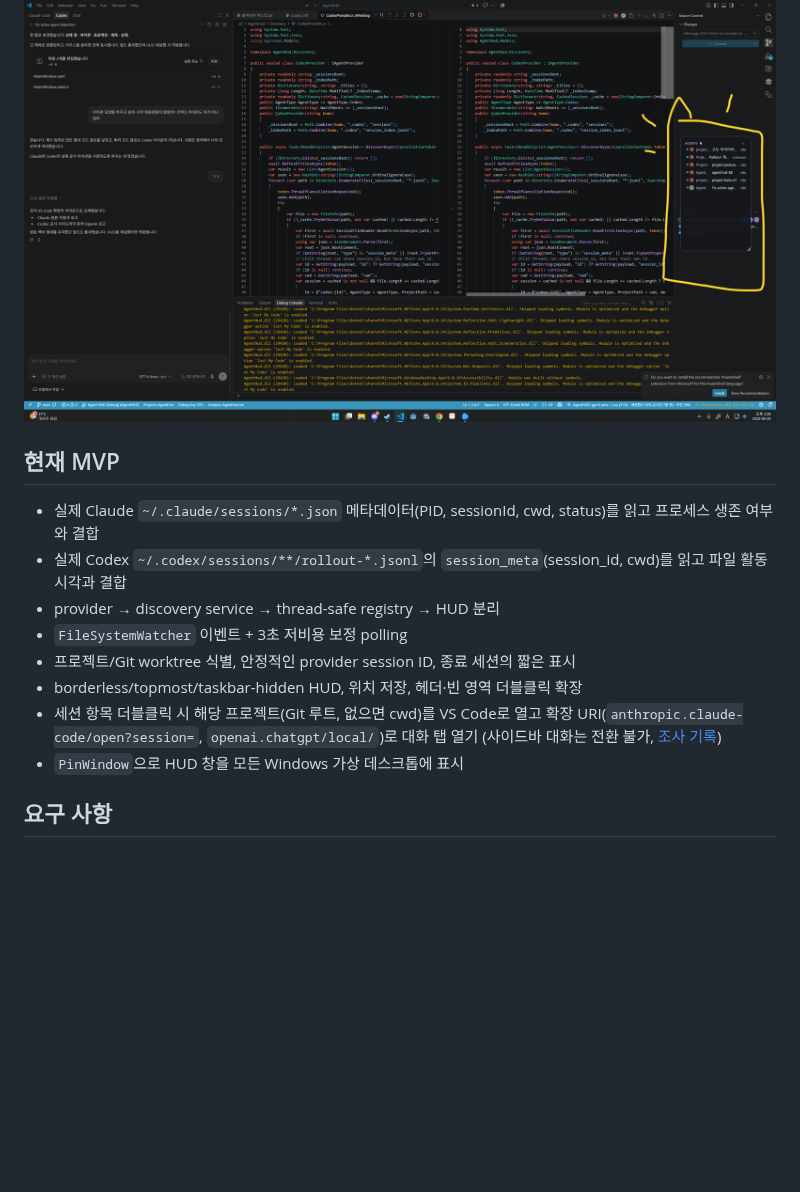
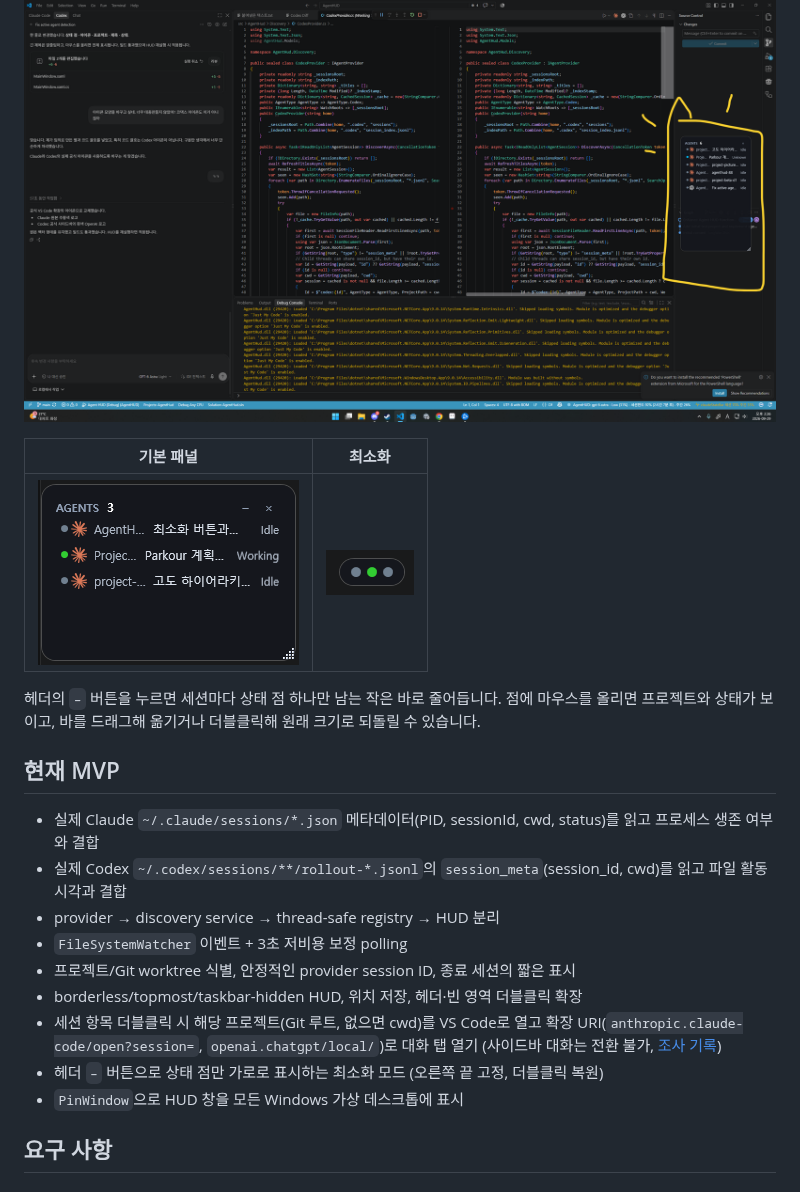
Before and after one commit to garunnir/AgentHUD, a Markdown page: README.md, the part around the change. GitHub-like rendering; pictures changed too: docs/images/hud-minimized.png (added), docs/images/hud-panel.png (added); blank space fills up the shorter version.

Commit message:
Add minimized mode showing one status dot per session
Co-Authored-By: Claude Opus 5.5 <noreply@anthropic.com>

```diff
--- a/README.md
+++ b/README.md
@@ -3,6 +3,12 @@
 여러 프로젝트에서 Claude Code나 Codex를 동시에 돌리다 보면 어느 창에서 어떤 에이전트가 일하고 있는지, 무엇이 끝나서 내 입력을 기다리는지 놓치기 쉽습니다. Agent HUD는 화면 한쪽에 항상 떠 있는 작은 패널로, 지금 PC에서 실행 중인 에이전트 세션을 프로젝트별로 자동으로 모아 상태와 함께 보여 줍니다. 따로 등록할 필요 없이 켜 두기만 하면 되고, 목록에서 세션을 더블클릭하면 해당 프로젝트의 VS Code 창과 대화로 바로 이동합니다.
 
 ![VS Code 위에 떠 있는 Agent HUD (오른쪽 AGENTS 패널)](docs/images/screenshot.png)
+
+| 기본 패널 | 최소화 |
+| --- | --- |
+| ![세션별 에이전트 아이콘, 프로젝트, 작업 제목, 상태를 보여 주는 HUD 패널](docs/images/hud-panel.png) | ![세션 수만큼 상태 점만 가로로 나열한 최소화 HUD](docs/images/hud-minimized.png) |
+
+헤더의 `–` 버튼을 누르면 세션마다 상태 점 하나만 남는 작은 바로 줄어듭니다. 점에 마우스를 올리면 프로젝트와 상태가 보이고, 바를 드래그해 옮기거나 더블클릭해 원래 크기로 되돌릴 수 있습니다.
 
 ## 현재 MVP
 
@@ -13,6 +19,7 @@
 - 프로젝트/Git worktree 식별, 안정적인 provider session ID, 종료 세션의 짧은 표시
 - borderless/topmost/taskbar-hidden HUD, 위치 저장, 헤더·빈 영역 더블클릭 확장
 - 세션 항목 더블클릭 시 해당 프로젝트(Git 루트, 없으면 cwd)를 VS Code로 열고 확장 URI(`anthropic.claude-code/open?session=`, `openai.chatgpt/local/`)로 대화 탭 열기 (사이드바 대화는 전환 불가, [조사 기록](docs/vscode-session-open.md))
+- 헤더 `–` 버튼으로 상태 점만 가로로 표시하는 최소화 모드 (오른쪽 끝 고정, 더블클릭 복원)
 - `PinWindow`으로 HUD 창을 모든 Windows 가상 데스크톱에 표시
 
 ## 요구 사항
```
Also changed, not shown: 2 other files.
